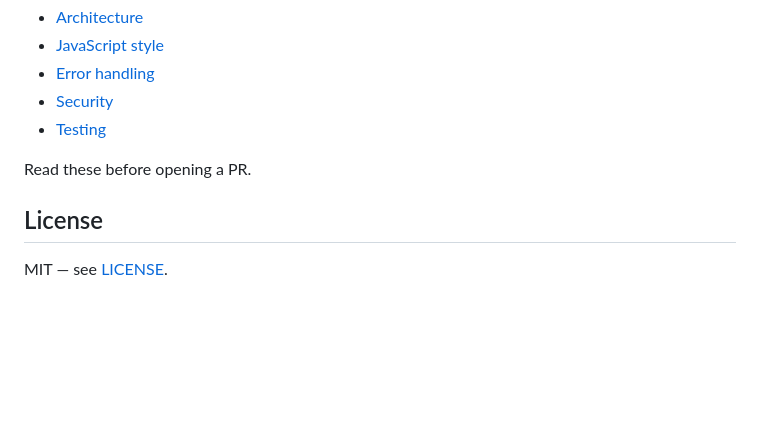
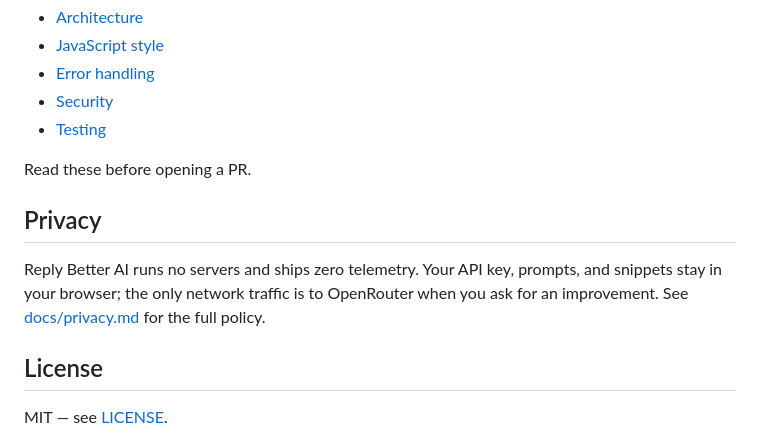
Before and after one commit to dantnan/reply-better-ai, a Markdown page: README.md, the part around the change. GitHub-like rendering; blank space fills up the shorter version.

```diff
--- a/README.md
+++ b/README.md
@@ -102,6 +102,10 @@ Project conventions live in [`docs/coding-standards/`](./docs/coding-standards/)
 
 Read these before opening a PR.
 
+## Privacy
+
+Reply Better AI runs no servers and ships zero telemetry. Your API key, prompts, and snippets stay in your browser; the only network traffic is to OpenRouter when you ask for an improvement. See [docs/privacy.md](./docs/privacy.md) for the full policy.
+
 ## License
 
 MIT — see [LICENSE](LICENSE).
```
Also changed, not shown: docs/privacy.md (added, +53 -0 lines).
